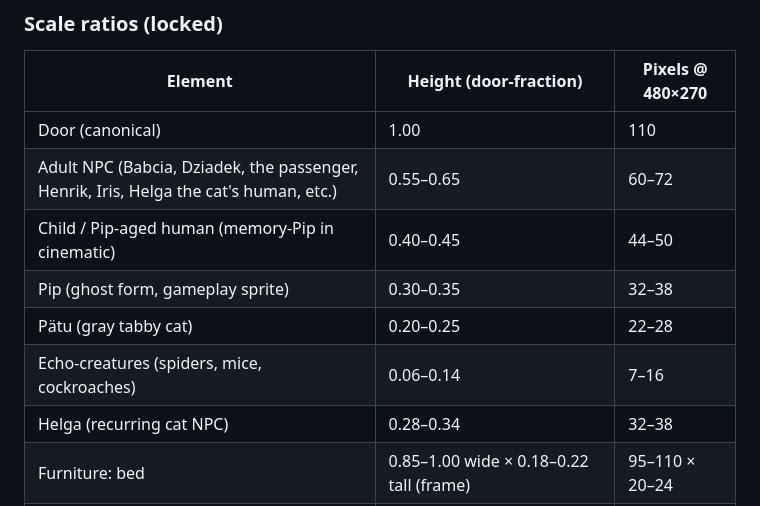
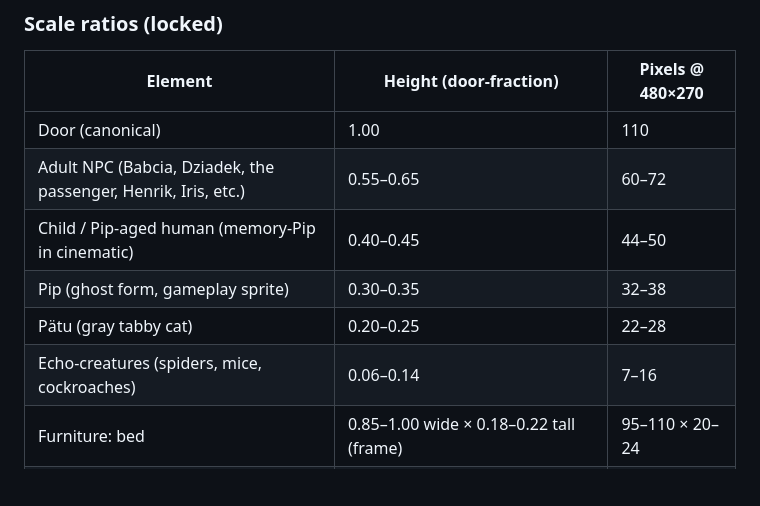
Before and after one commit to juliatetrud/thelastbites, a Markdown page: design-docs/03-art-and-aesthetic.md, the part around the change. Rendered like a GitHub page; blank space fills up the shorter version.

Commit message:
Remove stale Helga references from Scale Anchor table
- Adult NPC row: drop "Helga the cat's human" from example list
- Delete Helga (recurring cat NPC) row entirely; Pätu row covers this

Co-Authored-By: Claude Sonnet 4.6 <noreply@anthropic.com>

```diff
--- a/design-docs/03-art-and-aesthetic.md
+++ b/design-docs/03-art-and-aesthetic.md
@@ -115,12 +115,11 @@ This is a "1 door-height" unit. Everything else is expressed as a fraction or mu
 | Element                     | Height (door-fraction) | Pixels @ 480×270 |
 |-----------------------------|------------------------|------------------|
 | Door (canonical)            | 1.00                   | 110              |
-| Adult NPC (Babcia, Dziadek, the passenger, Henrik, Iris, Helga the cat's human, etc.) | 0.55–0.65 | 60–72 |
+| Adult NPC (Babcia, Dziadek, the passenger, Henrik, Iris, etc.) | 0.55–0.65 | 60–72 |
 | Child / Pip-aged human (memory-Pip in cinematic) | 0.40–0.45 | 44–50 |
 | Pip (ghost form, gameplay sprite) | 0.30–0.35           | 32–38             |
 | Pätu (gray tabby cat)       | 0.20–0.25              | 22–28            |
 | Echo-creatures (spiders, mice, cockroaches) | 0.06–0.14   | 7–16             |
-| Helga (recurring cat NPC)   | 0.28–0.34              | 32–38            |
 | Furniture: bed              | 0.85–1.00 wide × 0.18–0.22 tall (frame) | 95–110 × 20–24 |
 | Furniture: nightstand       | 0.16–0.20 wide × 0.16–0.20 tall | 18–22 × 18–22 |
 | Furniture: chair            | 0.30–0.35 tall         | 33–38            |
```
